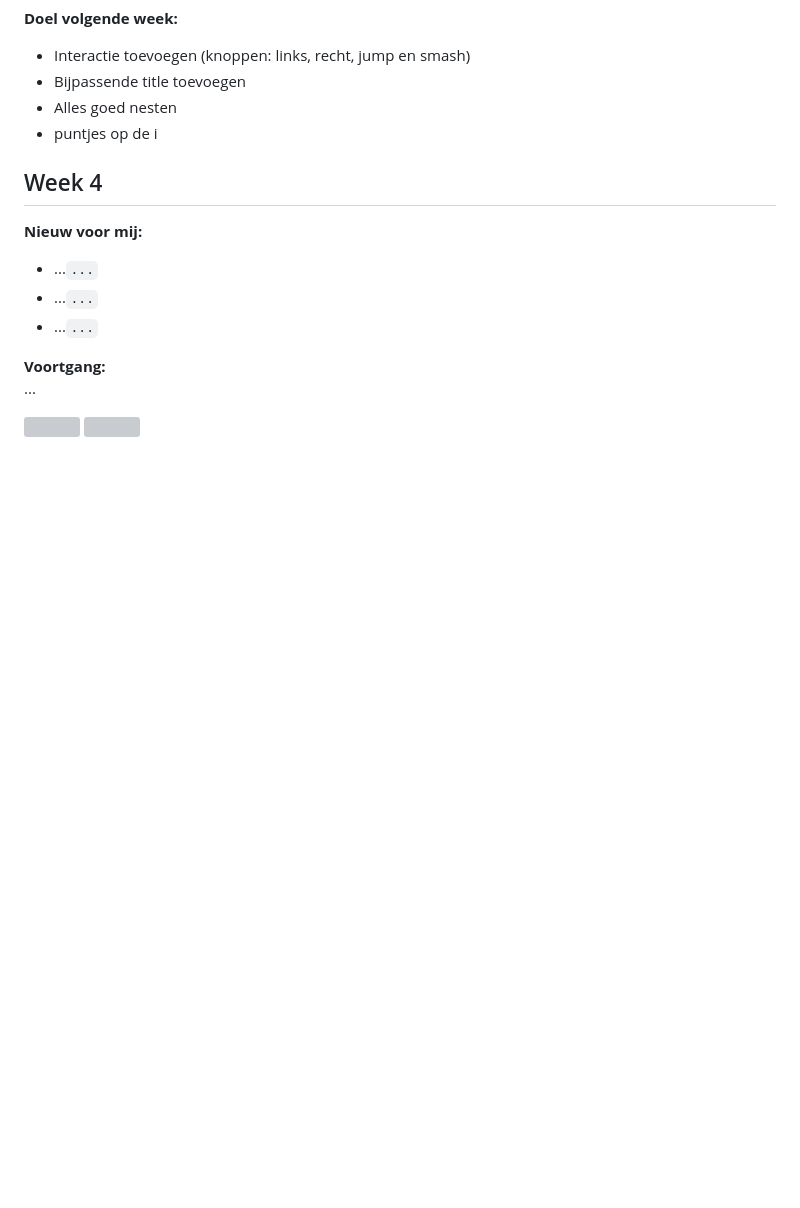
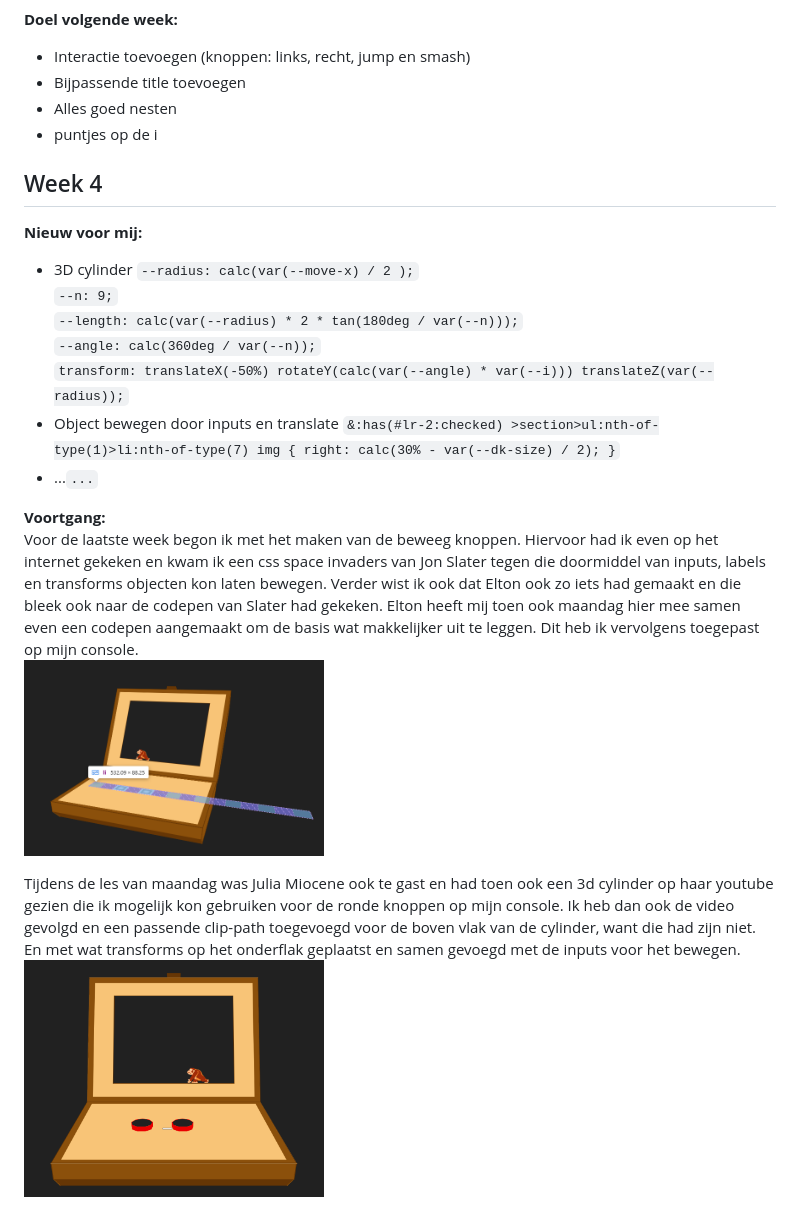
Before and after one commit to JoostLocher/CSS-to-the-rescue, a Markdown page: README.md, the part around the change printed below. GitHub-like rendering; pictures changed too: images/week4-move-begin.png (added), images/week4-move-buttons.png (added); blank space fills up the shorter version; grey boxes are pictures that could not be loaded.

```diff
--- a/README.md
+++ b/README.md
@@ -61,14 +61,19 @@ Dinsdag was ik begonnen met het maken van een animatie waarme je de console open
 
 **Nieuw voor mij:**<br>
 <ul>
-    <li>...<code>...</code></li>
-    <li>...<code>...</code></li>
+    <li>3D cylinder <code>--radius: calc(var(--move-x) / 2 );</code><br>
+        <code>--n: 9;</code><br>
+        <code>--length: calc(var(--radius) * 2 * tan(180deg / var(--n)));</code><br>
+        <code>--angle: calc(360deg / var(--n));</code><br>
+        <code>transform: translateX(-50%) rotateY(calc(var(--angle) * var(--i))) translateZ(var(--radius));</code></li>
+    <li>Object bewegen door inputs en translate <code>&:has(#lr-2:checked) >section>ul:nth-of-type(1)>li:nth-of-type(7) img { right: calc(30% - var(--dk-size) / 2); }</code></li>
     <li>...<code>...</code></li>
 </ul>
 
 **Voortgang:**<br>
-...
+Voor de laatste week begon ik met het maken van de beweeg knoppen. Hiervoor had ik even op het internet gekeken en kwam ik een css space invaders van Jon Slater tegen die doormiddel van inputs, labels en transforms objecten kon laten bewegen. Verder wist ik ook dat Elton ook zo iets had gemaakt en die bleek ook naar de codepen van Slater had gekeken. Elton heeft mij toen ook maandag hier mee samen even een codepen aangemaakt om de basis wat makkelijker uit te leggen. Dit heb ik vervolgens toegepast op mijn console.<br>
+<img src="images/week4-move-begin.png" width="300" height="150"><br>
 
-<img src="images/" width="300" height="150">
-<img src="images/" width="300" height="150">
+Tijdens de les van maandag was Julia Miocene ook te gast en had toen ook een 3d cylinder op haar youtube gezien die ik mogelijk kon gebruiken voor de ronde knoppen op mijn console. Ik heb dan ook de video gevolgd en een passende clip-path toegevoegd voor de boven vlak van de cylinder, want die had zijn niet. En met wat transforms op het onderflak geplaatst en samen gevoegd met de inputs voor het bewegen.<br>
+<img src="images/week4-move-buttons.png" width="300" height="150"><br>
 
```
Also changed, not shown: other parts of README.md (+19 -4 lines), images/week4-eind1.png (added), images/week4-eind2.png (added), images/week4-opstakel1.png (added), 7 other files.
